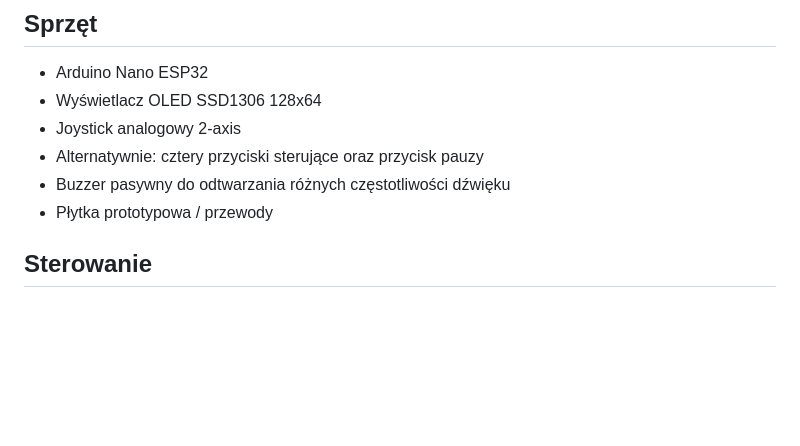
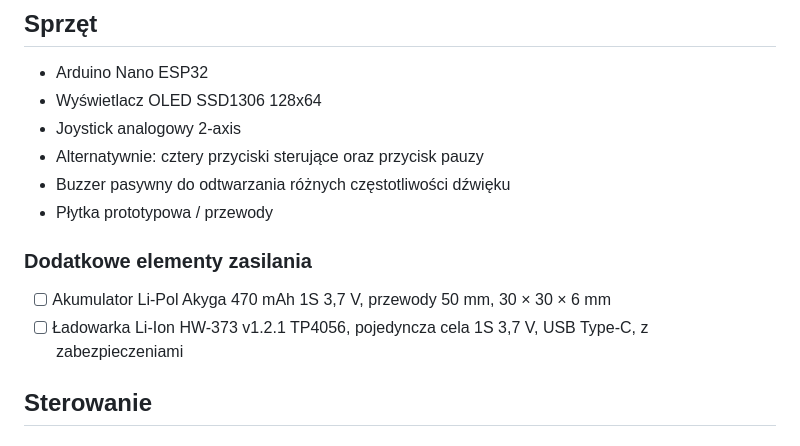
Before and after one commit to mplik/Nano_ESP32_Tetris, a Markdown page: README.md, the part around the change. Rendered like a GitHub page; blank space fills up the shorter version.

Commit message:
docs: add battery and charger to hardware checklist

```diff
--- a/README.md
+++ b/README.md
@@ -41,6 +41,11 @@ Projekt jest w trakcie rozwoju. Obecnie wspierane są:
 - Alternatywnie: cztery przyciski sterujące oraz przycisk pauzy
 - Buzzer pasywny do odtwarzania różnych częstotliwości dźwięku
 - Płytka prototypowa / przewody
+
+### Dodatkowe elementy zasilania
+
+- [ ] Akumulator Li-Pol Akyga 470 mAh 1S 3,7 V, przewody 50 mm, 30 × 30 × 6 mm
+- [ ] Ładowarka Li-Ion HW-373 v1.2.1 TP4056, pojedyncza cela 1S 3,7 V, USB Type-C, z zabezpieczeniami
 
 ## Sterowanie
 
```
